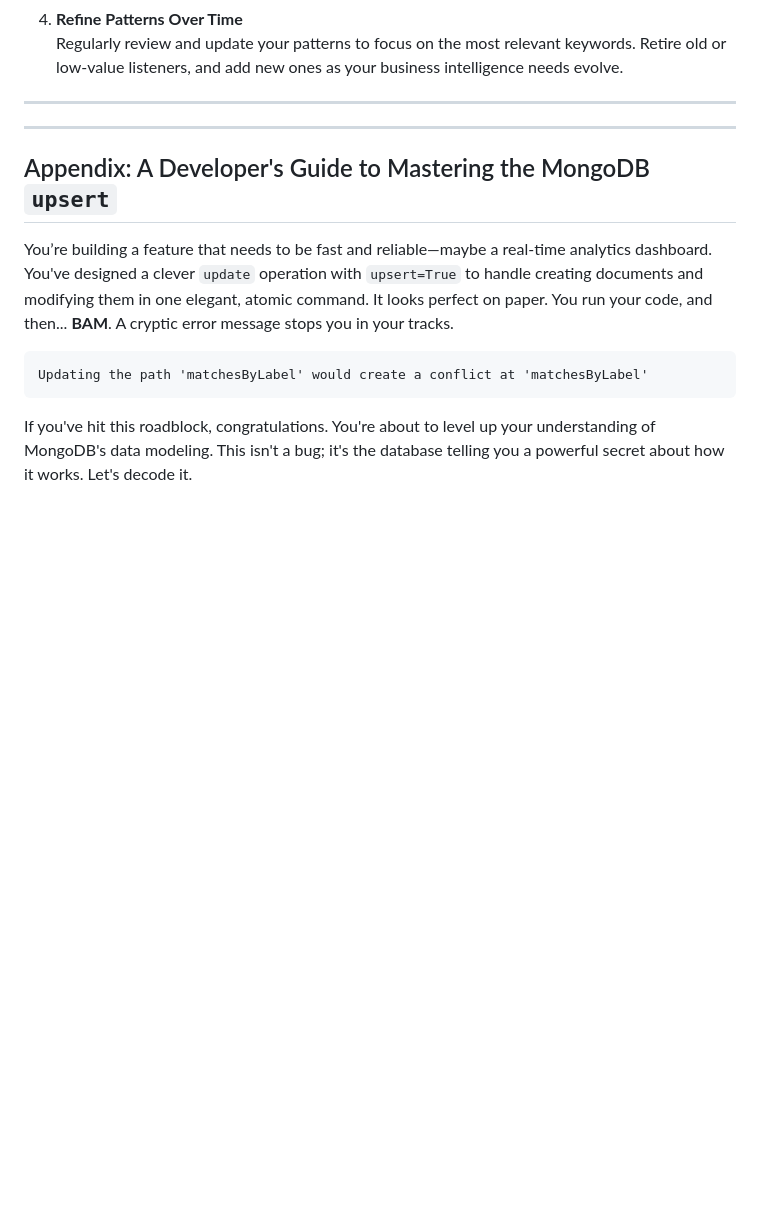
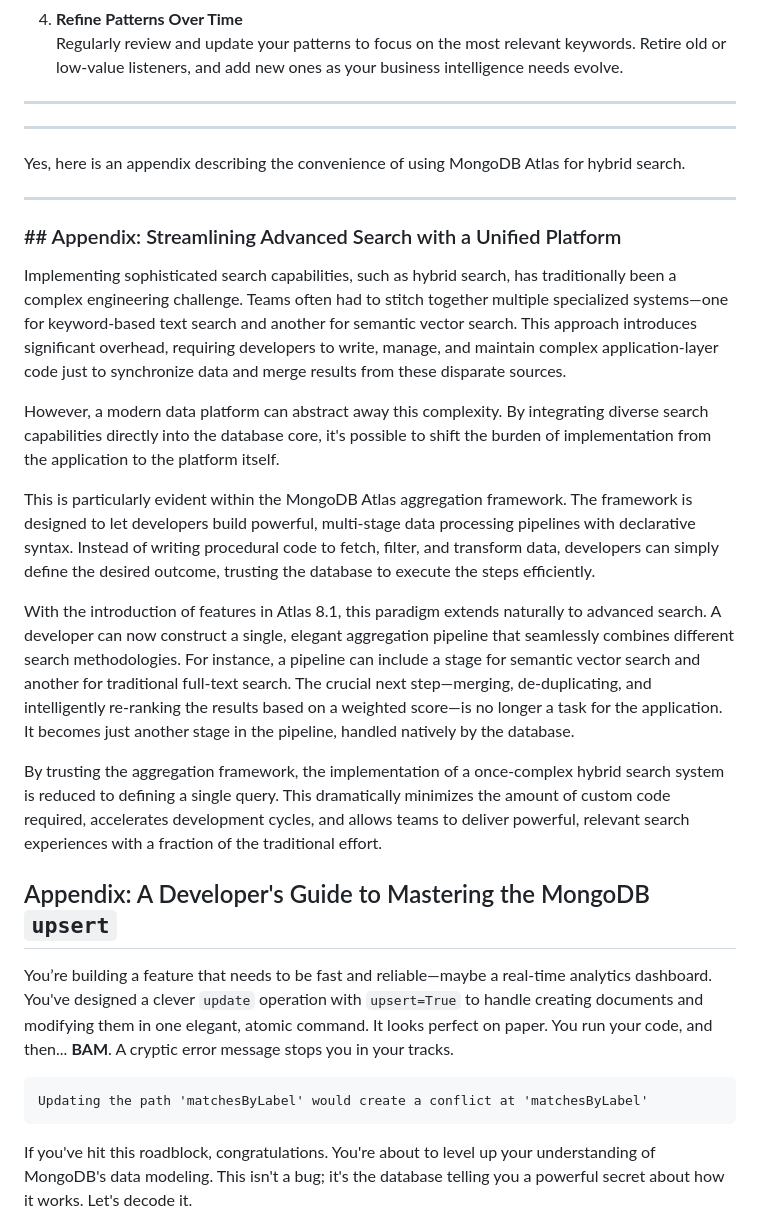
Before and after one commit to ranfysvalle02/the-eye-of-sauron, a Markdown page: README.md, the part around the change. GitHub-like rendering; blank space fills up the shorter version.

```diff
--- a/README.md
+++ b/README.md
@@ -43,6 +43,22 @@ So, if you’re ready to stop playing catch-up and start getting ahead, it might
 ---
 
 -----
+Yes, here is an appendix describing the convenience of using MongoDB Atlas for hybrid search.
+
+***
+
+### ## Appendix: Streamlining Advanced Search with a Unified Platform
+
+Implementing sophisticated search capabilities, such as hybrid search, has traditionally been a complex engineering challenge. Teams often had to stitch together multiple specialized systems—one for keyword-based text search and another for semantic vector search. This approach introduces significant overhead, requiring developers to write, manage, and maintain complex application-layer code just to synchronize data and merge results from these disparate sources.
+
+However, a modern data platform can abstract away this complexity. By integrating diverse search capabilities directly into the database core, it's possible to shift the burden of implementation from the application to the platform itself.
+
+This is particularly evident within the MongoDB Atlas aggregation framework. The framework is designed to let developers build powerful, multi-stage data processing pipelines with declarative syntax. Instead of writing procedural code to fetch, filter, and transform data, developers can simply define the desired outcome, trusting the database to execute the steps efficiently.
+
+With the introduction of features in Atlas 8.1, this paradigm extends naturally to advanced search. A developer can now construct a single, elegant aggregation pipeline that seamlessly combines different search methodologies. For instance, a pipeline can include a stage for semantic vector search and another for traditional full-text search. The crucial next step—merging, de-duplicating, and intelligently re-ranking the results based on a weighted score—is no longer a task for the application. It becomes just another stage in the pipeline, handled natively by the database.
+
+By trusting the aggregation framework, the implementation of a once-complex hybrid search system is reduced to defining a single query. This dramatically minimizes the amount of custom code required, accelerates development cycles, and allows teams to deliver powerful, relevant search experiences with a fraction of the traditional effort.
+
 
 ## Appendix: A Developer's Guide to Mastering the MongoDB `upsert`
 
```
